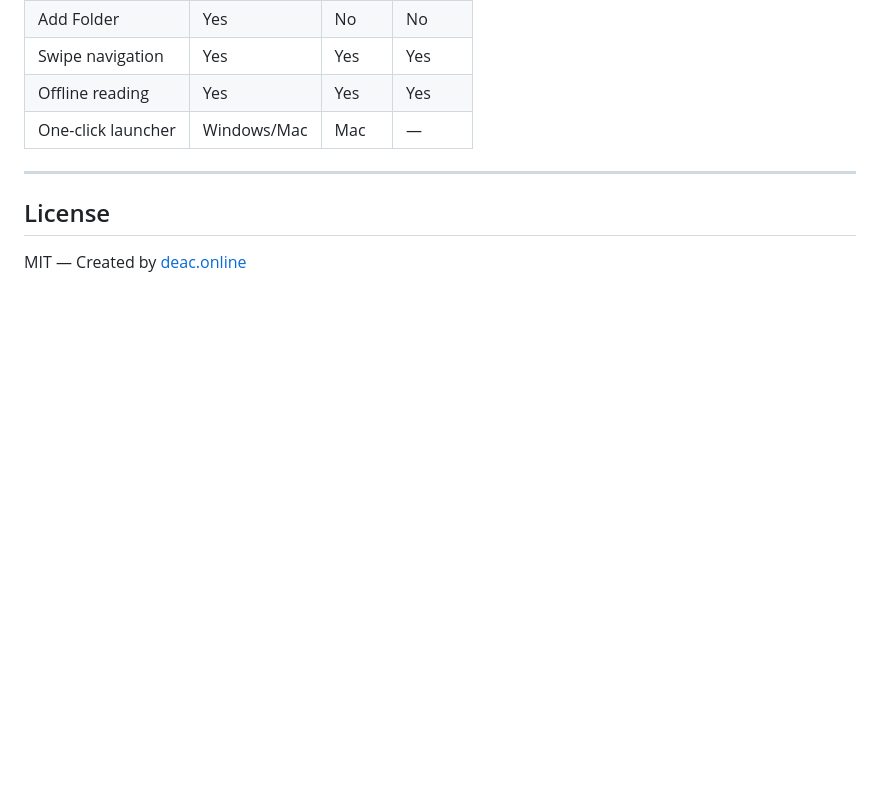
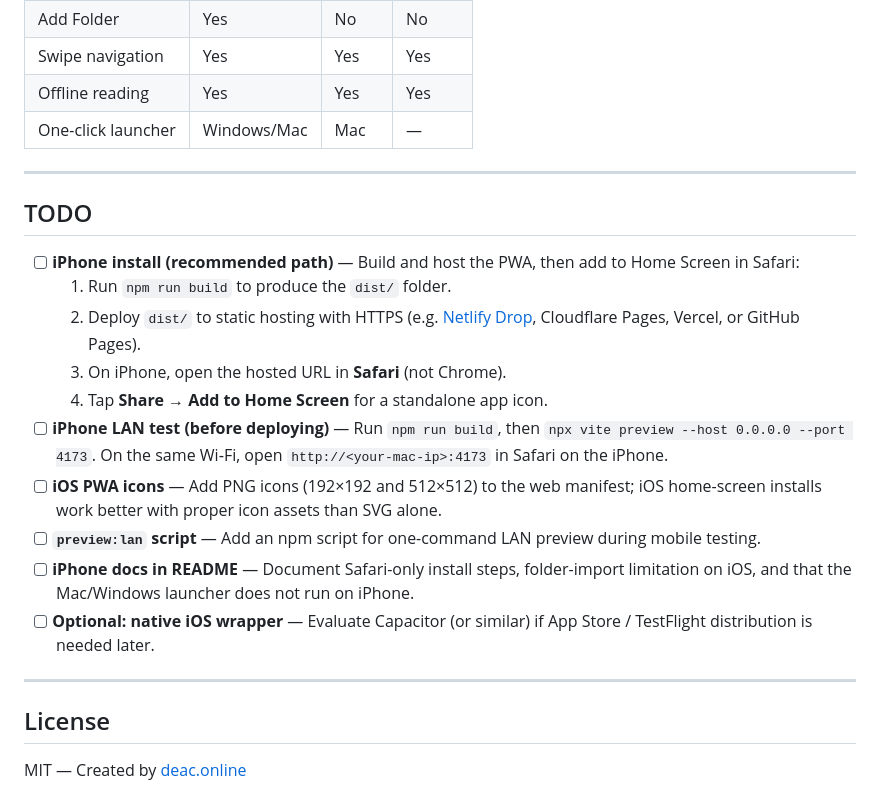
Before and after one commit to DeaconDP/DeezPDF, a Markdown page: README.md, the part around the change. GitHub-like rendering; blank space fills up the shorter version.

Commit message:
Add TODO list with iPhone PWA install steps.
Co-authored-by: Cursor <cursoragent@cursor.com>

```diff
--- a/README.md
+++ b/README.md
@@ -113,6 +113,21 @@ npm start        # Run via launcher
 
 ---
 
+## TODO
+
+- [ ] **iPhone install (recommended path)** — Build and host the PWA, then add to Home Screen in Safari:
+  1. Run `npm run build` to produce the `dist/` folder.
+  2. Deploy `dist/` to static hosting with HTTPS (e.g. [Netlify Drop](https://app.netlify.com/drop), Cloudflare Pages, Vercel, or GitHub Pages).
+  3. On iPhone, open the hosted URL in **Safari** (not Chrome).
+  4. Tap **Share** → **Add to Home Screen** for a standalone app icon.
+- [ ] **iPhone LAN test (before deploying)** — Run `npm run build`, then `npx vite preview --host 0.0.0.0 --port 4173`. On the same Wi‑Fi, open `http://<your-mac-ip>:4173` in Safari on the iPhone.
+- [ ] **iOS PWA icons** — Add PNG icons (192×192 and 512×512) to the web manifest; iOS home-screen installs work better with proper icon assets than SVG alone.
+- [ ] **`preview:lan` script** — Add an npm script for one-command LAN preview during mobile testing.
+- [ ] **iPhone docs in README** — Document Safari-only install steps, folder-import limitation on iOS, and that the Mac/Windows launcher does not run on iPhone.
+- [ ] **Optional: native iOS wrapper** — Evaluate Capacitor (or similar) if App Store / TestFlight distribution is needed later.
+
+---
+
 ## License
 
 MIT — Created by [deac.online](https://deac.online)
```
